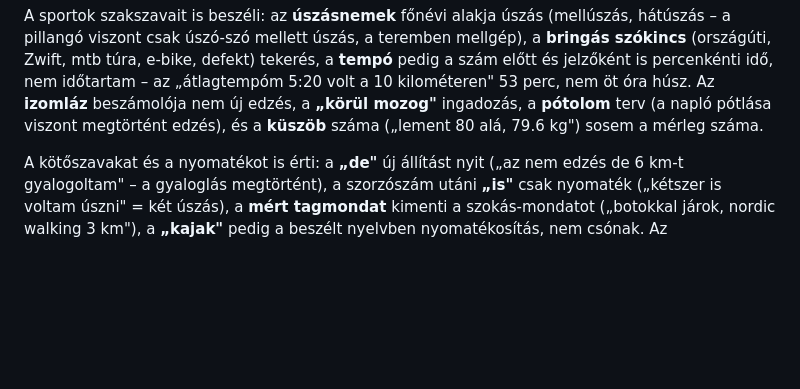
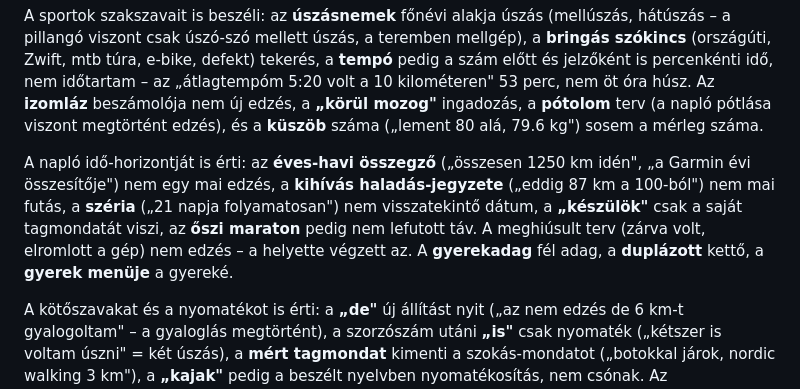
Before and after one commit to David-Getta/edzo_app, a Markdown page: README.md, the part around the change. Rendered like a GitHub page; blank space fills up the shorter version.

Commit message:
README: a v100 mérföldkő szabály-összefoglalója
Co-Authored-By: Claude Opus 4.8 <noreply@anthropic.com>
Claude-Session: https://claude.ai/code/session_01RPiU9MSMmGY9j5BJW4aWhE

```diff
--- a/README.md
+++ b/README.md
@@ -196,6 +196,15 @@ percenkénti idő, nem időtartam – az „átlagtempóm 5:20 volt a 10 kilomé
 **„körül mozog"** ingadozás, a **pótolom** terv (a napló pótlása viszont
 megtörtént edzés), és a **küszöb** száma („lement 80 alá, 79.6 kg") sosem
 a mérleg száma.
+
+A napló idő-horizontját is érti: az **éves-havi összegző** („összesen 1250 km
+idén", „a Garmin évi összesítője") nem egy mai edzés, a **kihívás
+haladás-jegyzete** („eddig 87 km a 100-ból") nem mai futás, a **széria**
+(„21 napja folyamatosan") nem visszatekintő dátum, a **„készülök"** csak a
+saját tagmondatát viszi, az **őszi maraton** pedig nem lefutott táv. A
+meghiúsult terv (zárva volt, elromlott a gép) nem edzés – a helyette végzett
+az. A **gyerekadag** fél adag, a **duplázott** kettő, a **gyerek menüje** a
+gyereké.
 
 A kötőszavakat és a nyomatékot is érti: a **„de"** új állítást nyit („az nem
 edzés de 6 km-t gyalogoltam" – a gyaloglás megtörtént), a szorzószám utáni
```
